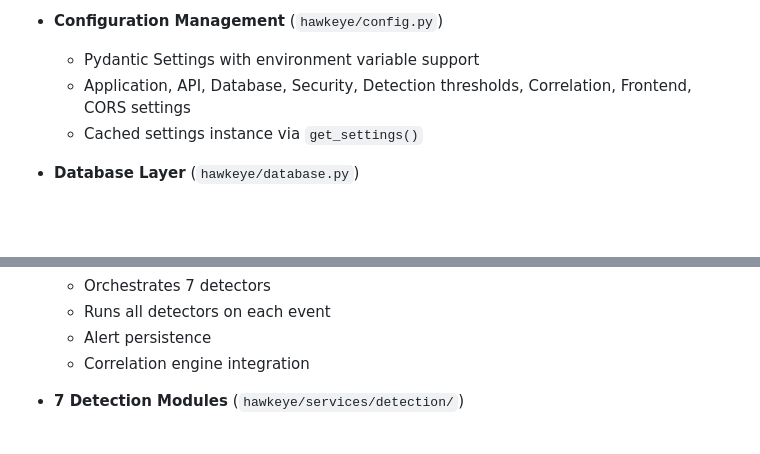
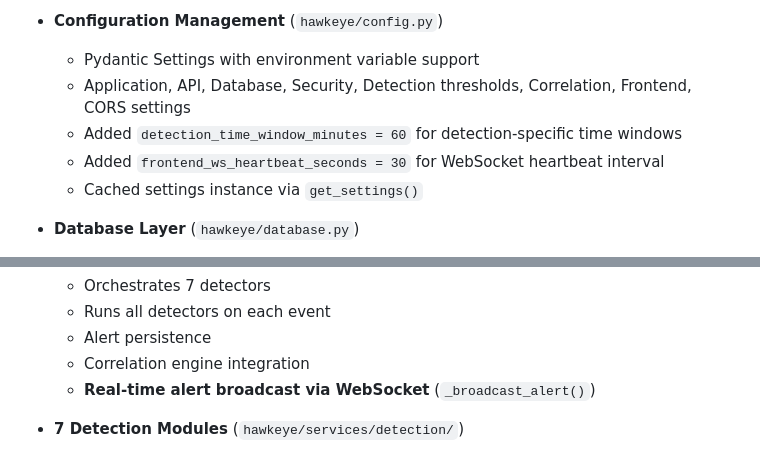
Before and after one commit to shikhar-sahay/hawkeye, a Markdown page: CHANGELOG.md, 2 parts joined by grey strips. Rendered like a GitHub page; blank space fills up the shorter version.

```diff
--- a/CHANGELOG.md
+++ b/CHANGELOG.md
@@ -12,6 +12,8 @@
 - **Configuration Management** (`hawkeye/config.py`)
   - Pydantic Settings with environment variable support
   - Application, API, Database, Security, Detection thresholds, Correlation, Frontend, CORS settings
+  - Added `detection_time_window_minutes = 60` for detection-specific time windows
+  - Added `frontend_ws_heartbeat_seconds = 30` for WebSocket heartbeat interval
   - Cached settings instance via `get_settings()`
 
 - **Database Layer** (`hawkeye/database.py`)
@@ -62,6 +64,7 @@
   - Runs all detectors on each event
   - Alert persistence
   - Correlation engine integration
+  - **Real-time alert broadcast via WebSocket** (`_broadcast_alert()`)
 
 - **7 Detection Modules** (`hawkeye/services/detection/`)
   - `base.py` — BaseDetector, DetectionContext, Alert factory, Severity/DetectionType enums
```
Also changed, not shown: other parts of CHANGELOG.md (+35 -3 lines), SESSION.md (+61 -48 lines), TODO.md (+50 -20 lines).
